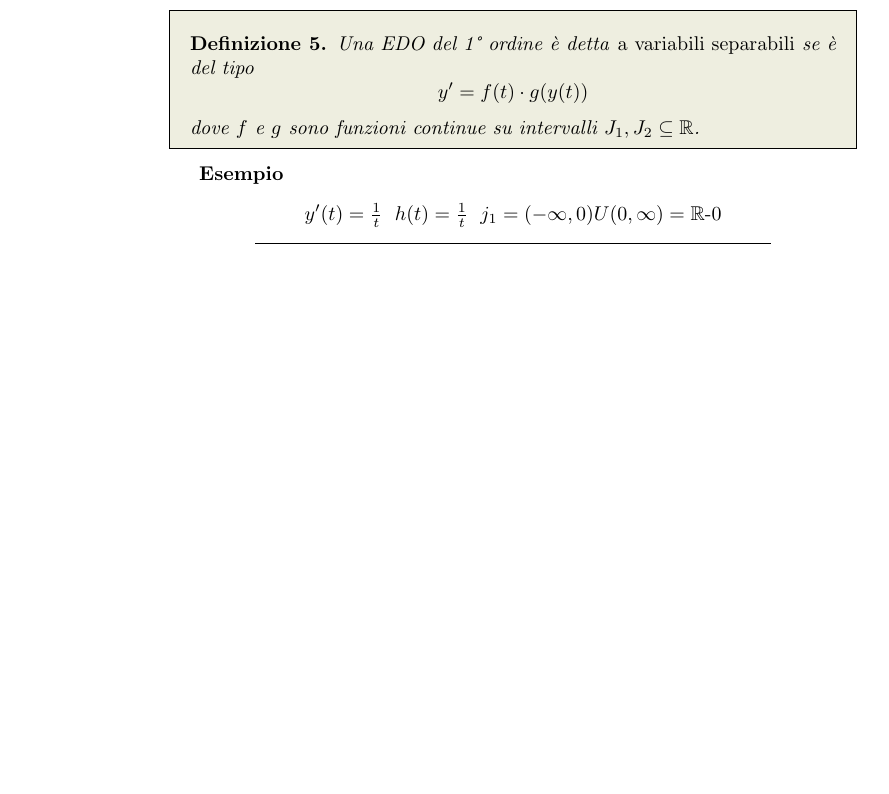
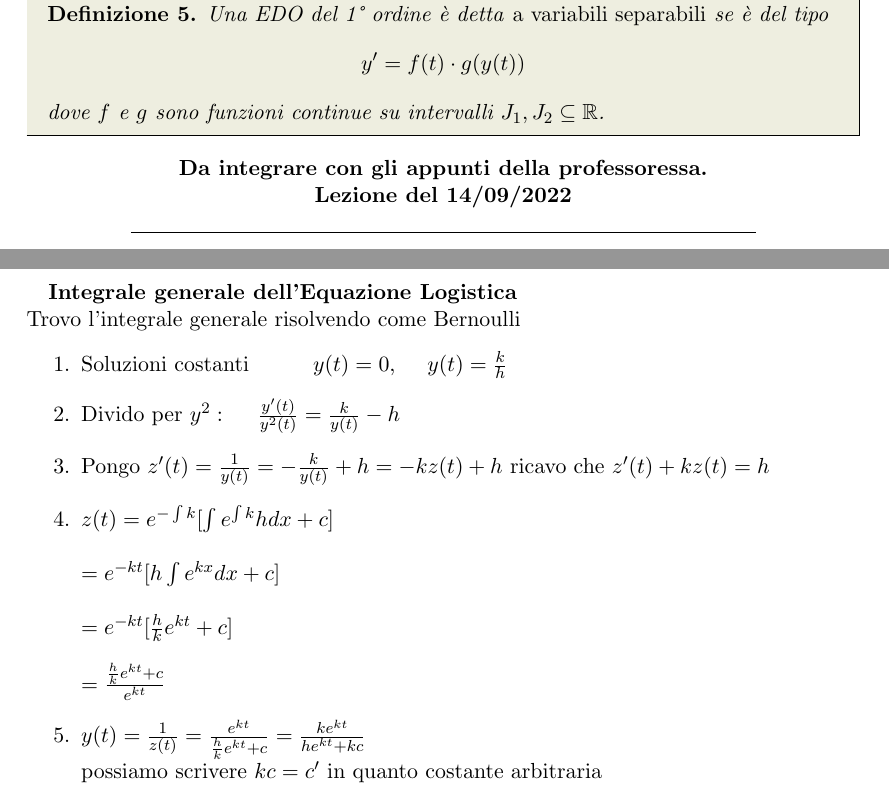
Before and after one commit to FilippoPiazza/Analisi-2-Noris, a LaTeX document (Appunti.tex): part of page 8 of 20 before the commit and two parts of pages 6 and 11 of 18 after it, the two joined at a grey line, cut so that both start at the same text, the shorter picture padded with empty space. Compiled offline with pdfLaTeX.

Commit message:
revert changes

```diff
--- a/Appunti.tex
+++ b/Appunti.tex
@@ -1,4 +1,4 @@
-\documentclass{book}
+\documentclass{scrreprt}
 \usepackage[x11names]{xcolor}	% colori
 \usepackage{pgfplots}			% grafici
 \usepackage{imakeidx}			% indice
@@ -52,7 +52,7 @@
 	\begin{axis}[axis line style={draw=none}, colormap/bluered]
 	\pgfplotsset{ticks=none}
 	% \addplot [domain=0:1, samples=100, color=black, thick] {x};
-	% \addplot3[surf, samples=50, opacity=0.5, shader=interp] {x^2-y^2};
+	 \addplot3[surf, samples=50, opacity=0.5, shader=interp] {x^2-y^2};
 	\end{axis}
 	\end{tikzpicture}
 }
@@ -156,16 +154,11 @@ Esempi:
 	dove $f$ e $g$ sono funzioni continue su intervalli $J_1,J_2\subseteq\mathbb{R}$.
 \end{definition}
 
+\begin{center}
 
+\textbf{Da integrare con gli appunti della professoressa.\\Lezione del 14/09/2022}
 
-	%scrivi in grassetto "Esempio"
-	\textbf{Esempio}
-	\begin{center}
-
-		\newline
-		$y'(t)=\frac{1}{t}$ $\; h(t)=\frac{1}{t}$ $\;j_1=(-\infty,0)U(0,\infty)=\mathbb{R}$-{0}
-
-	\end{center}
+\end{center}
 
 
 
@@ -347,6 +340,19 @@ Il modello prende anche in considerazione la competizione per le risorse al cres
 \end{tikzpicture}
 
 \newpage % verifica
+\textbf{Integrale generale dell'Equazione Logistica}\\
+Trovo l'integrale generale risolvendo come Bernoulli
+\begin{enumerate}
+
+    \item Soluzioni costanti\hspace{1cm}  $y(t)=0,\hspace{0.5cm}   y(t)=\frac{k}{h}$
+    \item Divido per $y^2: \hspace{0.5cm}   \frac{y'(t)}{y^2(t)} = \frac{k}{y(t)}-h$
+    \item Pongo $z'(t)=\frac{1}{y(t)}=-\frac{k}{y(t)}+h=-kz(t)+h$ ricavo che $z'(t) + kz(t)=h$
+    \item $z(t)= e^{-\int k}[\int e^{\int k}h dx+c]$\\\\$=e^{-kt}[h\int e^{kx} dx+c]$\\\\$=e^{-kt}[\frac{h}{k}e^{kt}+c]$\\\\$=\frac{\frac{h}{k}e^{kt}+c}{e^{kt}}$
+    \item $y(t)=\frac{1}{z(t)}=\frac{e^{kt}}{\frac{h}{k}e^{kt}+c}=\frac{ke^{kt}}{he^{kt}+kc}$\\ possiamo scrivere $kc=c'$ in quanto costante arbitraria
+
+\end{enumerate}
+
+\newpage
 
 \section[EDO 2° ordine lineari]{Equazioni differenziali ordinarie del 2° ordine lineari}{}
 \subsection{Teorema di struttura dell'integrale generale di EDO del 2° ordine lineari omogenee}
```
Also changed, not shown: Appunti.tex (2 more changed lines).
